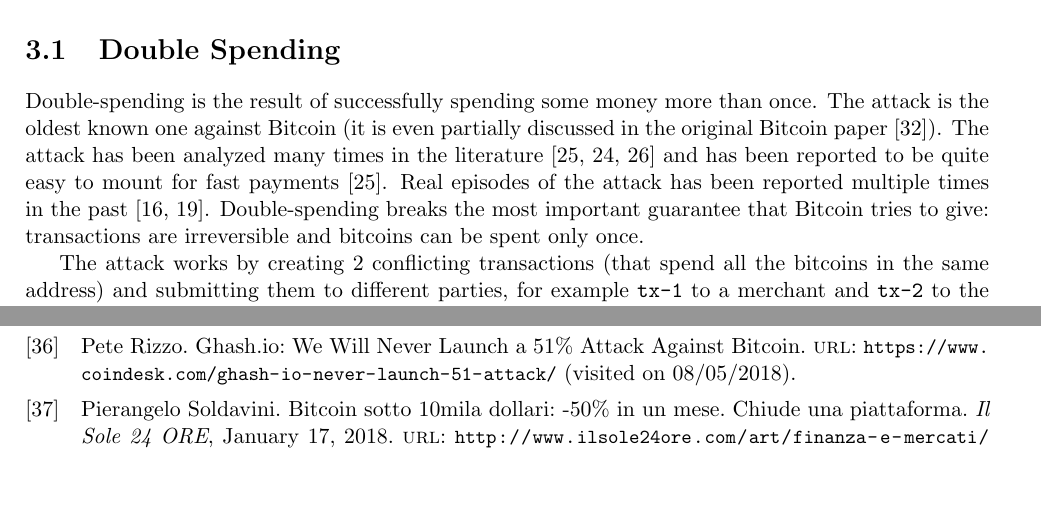
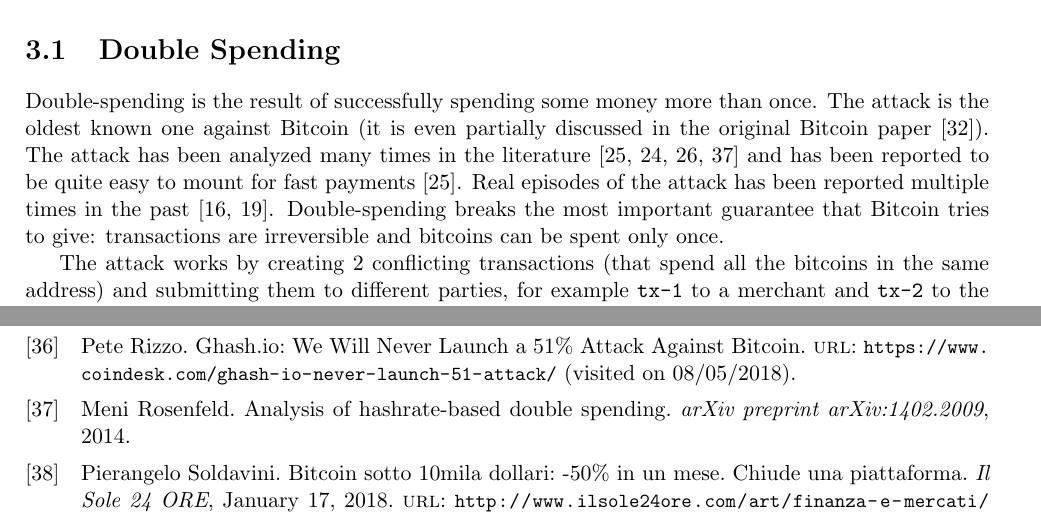
Before and after one commit to davidepedranz/msc_thesis, a LaTeX thesis (latex/00_wrapper.tex, which reads latex/attacks.tex, latex/references.bib): two parts of pages 9 and 15 of 15, joined at a grey line, cut so that both start at the same text, the shorter picture padded with empty space. Compiled offline with pdfLaTeX.

Commit message:
[latex]: add reference for double-spending

```diff
--- a/latex/attacks.tex
+++ b/latex/attacks.tex
@@ -8,7 +8,7 @@ At the end, it describes in details the Balance attack, whose analysis is the ma
 \section{Double Spending}
 Double-spending is the result of successfully spending some money more than once.
 The attack is the oldest known one against Bitcoin (it is even partially discussed in the original Bitcoin paper \cite{bitcoin_2009}).
-The attack has been analyzed many times in the literature \cite{double_spending_fast_payments, double_spending_two_for_one, double_spending_bitcoin_economics} and has been reported to be quite easy to mount for fast payments \cite{double_spending_fast_payments}.
+The attack has been analyzed many times in the literature \cite{double_spending_fast_payments, double_spending_two_for_one, double_spending_bitcoin_economics, double_spending_fast_analysis_2014} and has been reported to be quite easy to mount for fast payments \cite{double_spending_fast_payments}.
 Real episodes of the attack has been reported multiple times in the past \cite{double_spending_ghash, double_spending_stackexchange}.
 Double-spending breaks the most important guarantee that Bitcoin tries to give:
 transactions are irreversible and bitcoins can be spent only once.
--- a/latex/references.bib
+++ b/latex/references.bib
@@ -227,3 +230,7 @@
+	journal      = {arXiv preprint arXiv:1402.2009},
+	year         = {2014}
+}
+
 @online{majority_investopedia,
 	title        = {{51\% Attack}},
 	url          = {https://www.investopedia.com/terms/1/51-attack.asp},
```
Also changed, not shown: latex/references.bib (3 more changed lines).
